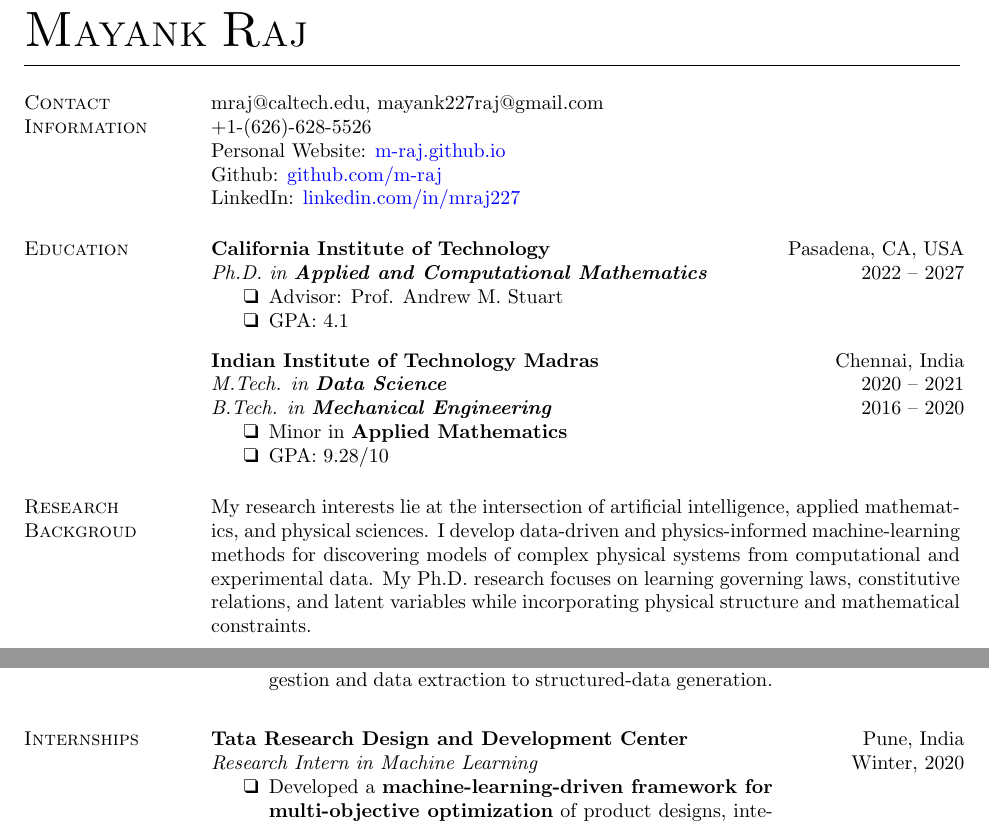
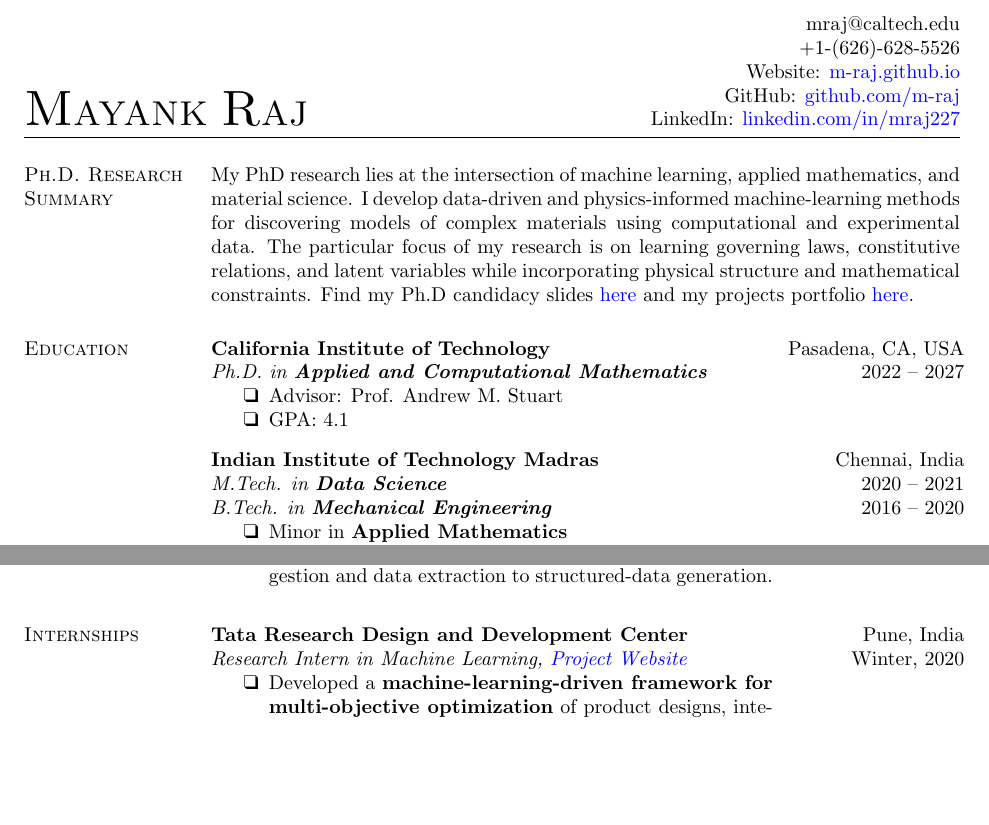
Before and after one commit to m-raj/CV, a LaTeX CV (Mayank_Raj_Academic_CV.tex, which reads sections/internships.tex, sections/research_interest.tex): two parts of page 1 of 3 before the commit and two parts of page 1 of 2 after it, joined at a grey line, cut at the place of the change, the shorter picture padded with empty space. Compiled offline with pdfLaTeX.

Commit message:
Move contact info into the header and update CV sections
Put contact details right-aligned beside the name, drop the personal
email, and label the website/GitHub/LinkedIn links. Also update the
research summary and internship titles with project links.

Co-Authored-By: Claude Opus 5.5 <noreply@anthropic.com>

```diff
--- a/Mayank_Raj_Academic_CV.tex
+++ b/Mayank_Raj_Academic_CV.tex
@@ -87,27 +87,19 @@
 
 \begin{document}
 
-\name{{\LARGE \sc {\Huge M}AYANK {\Huge \sc R}AJ } \vspace*{.1in} }
-% \address{mraj@caltech.edu}
-% \title{}
+% Name on the left, contact info right-aligned; both sit above the rule.
+\name{{\LARGE \sc {\Huge M}AYANK {\Huge \sc R}AJ}\hfill
+{\normalfont\normalsize
+  \begin{tabular}[b]{@{}r@{}}
+    mraj@caltech.edu                                  \\
+    +1-(626)-628-5526                                 \\
+    Website: \href{https://m-raj.github.io}{m-raj.github.io}   \\
+    GitHub: \href{https://github.com/m-raj}{github.com/m-raj} \\
+    LinkedIn: \href{https://www.linkedin.com/in/mraj227}{linkedin.com/in/mraj227}
+  \end{tabular}}%
+% res.cls makes the header line \hoffset wider than the page; pull back so it ends at the rule
+\hspace*{\hoffset}}
 \begin{resume}
 
-\section{\sc Contact Information}
-
-\begin{minipage}[t]{\linewidth}
-mraj@caltech.edu, mayank227raj@gmail.com\\
-+1-(626)-628-5526\\
-Personal Website: \href{https://m-raj.github.io}{m-raj.github.io}\\
-Github: \href{https://github.com/m-raj}{github.com/m-raj}\\
-LinkedIn: \href{https://www.linkedin.com/in/mraj227}{linkedin.com/in/mraj227}
-\end{minipage}
-% \hfill
-% \begin{minipage}[t]{0.25\textwidth}
-% \begin{flushright}
-%     +1 (626)-628-5526\\
-% \texttt{mraj@caltech.edu}
-% \end{flushright}
-% \end{minipage}
-
-
+\input{sections/research_interest}
 \input{sections/education}
--- a/sections/internships.tex
+++ b/sections/internships.tex
@@ -1,7 +1,7 @@
 \section{\sc Internships}
 \begin{minipage}[t]{0.75\textwidth}
 \textbf{Tata Research Design and Development Center}\\
-\emph{Research Intern in Machine Learning}
+\emph{Research Intern in Machine Learning, \href{https://m-raj.github.io/pages/projects/particle_classifier_optimisation.html}{Project Website}}
 \begin{list1}
     \item Developed a \textbf{machine-learning-driven framework for multi-objective optimization} of product designs, integrating CFD simulations with surrogate modeling.
 
--- a/sections/research_interest.tex
+++ b/sections/research_interest.tex
@@ -1,4 +1,4 @@
-\section{\sc Research Backgroud}
-My research interests lie at the intersection of artificial intelligence, applied mathematics, and physical sciences. I develop data-driven and physics-informed machine-learning methods for discovering models of complex physical systems from computational and experimental data. My Ph.D. research focuses on learning governing laws, constitutive relations, and latent variables while incorporating physical structure and mathematical constraints.
+\section{\sc Ph.D. Research Summary}
+My PhD research lies at the intersection of machine learning, applied mathematics, and material science. I develop data-driven and physics-informed machine-learning methods for discovering models of complex materials using computational and experimental data. The particular focus of my research is on learning governing laws, constitutive relations, and latent variables while incorporating physical structure and mathematical constraints. Find my Ph.D candidacy slides \href{https://m-raj.github.io/assets/talks/Candidacy_Talk.pdf}{here} and my projects portfolio \href{https://m-raj.github.io/projects/}{here}.
 
 \endinput
```
Also changed, not shown: Mayank_Raj_Academic_CV.pdf, Mayank_Raj_Academic_CV.tex (1 more changed lines), sections/internships.tex (2 more changed lines).
